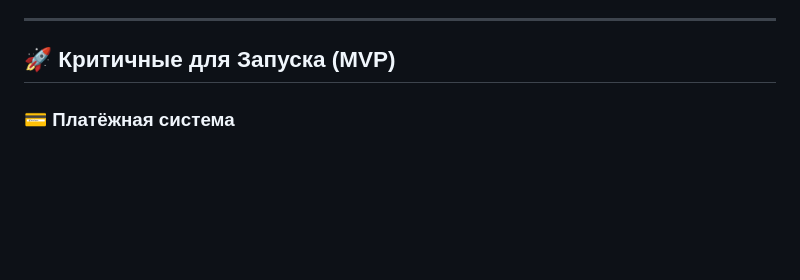
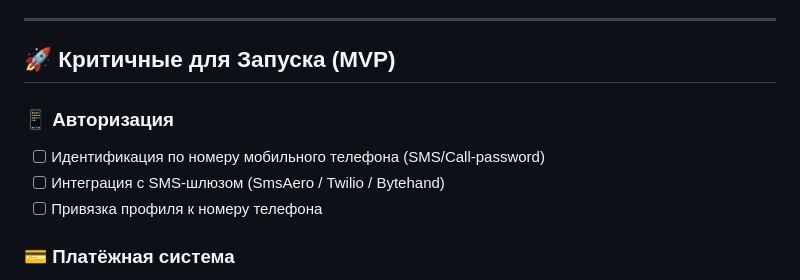
Before and after one commit to adilgereev/grocery-app, a Markdown page: BACKLOG.md, the part around the change. Rendered like a GitHub page; blank space fills up the shorter version.

Commit message:
docs: update backlog with phone authorization task

```diff
--- a/BACKLOG.md
+++ b/BACKLOG.md
@@ -5,6 +5,11 @@
 ---
 
 ## 🚀 Критичные для Запуска (MVP)
+
+### 📱 Авторизация
+- [ ] Идентификация по номеру мобильного телефона (SMS/Call-password)
+- [ ] Интеграция с SMS-шлюзом (SmsAero / Twilio / Bytehand)
+- [ ] Привязка профиля к номеру телефона
 
 ### 💳 Платёжная система
 - [ ] Интеграция платёжного шлюза (Stripe / ЮKassa / CloudPayments)
```
